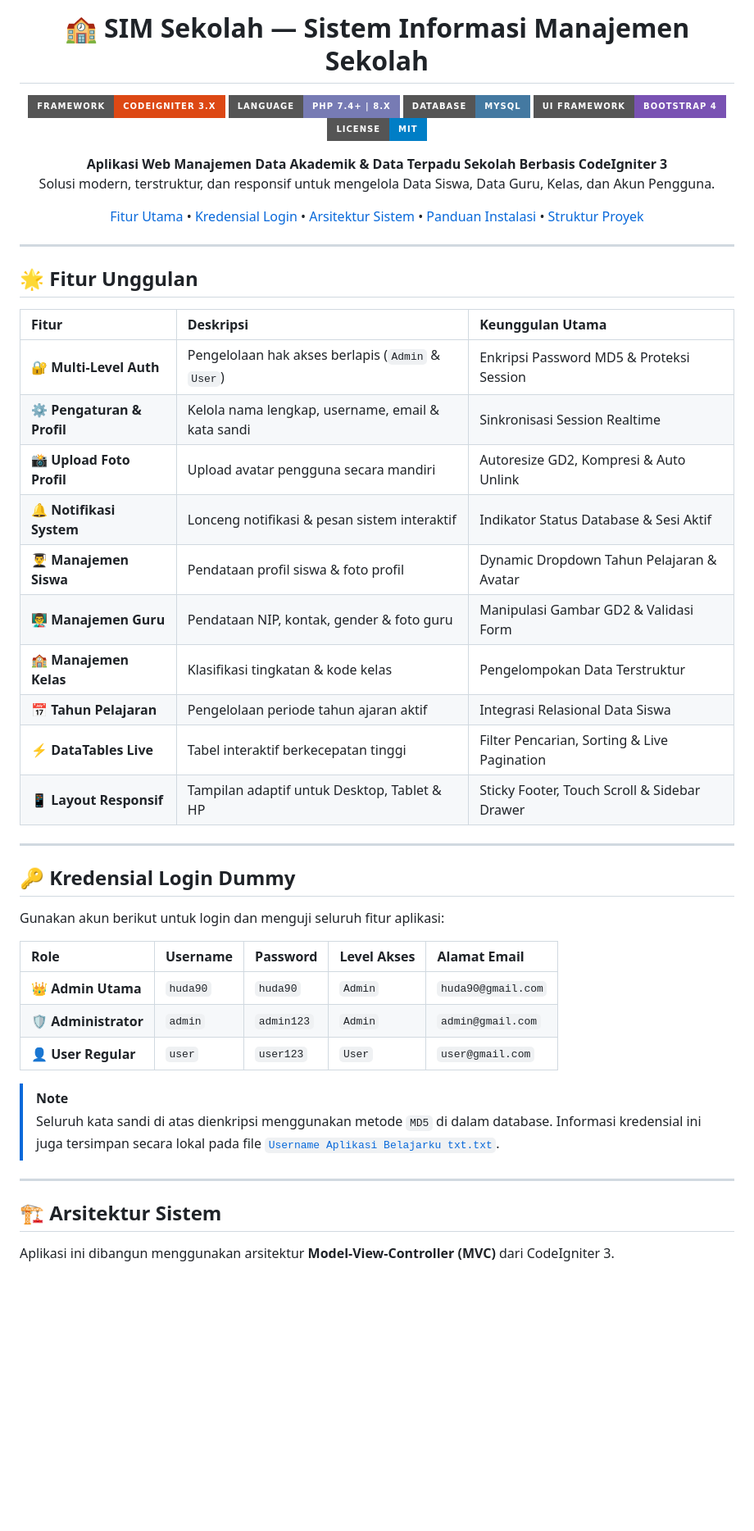
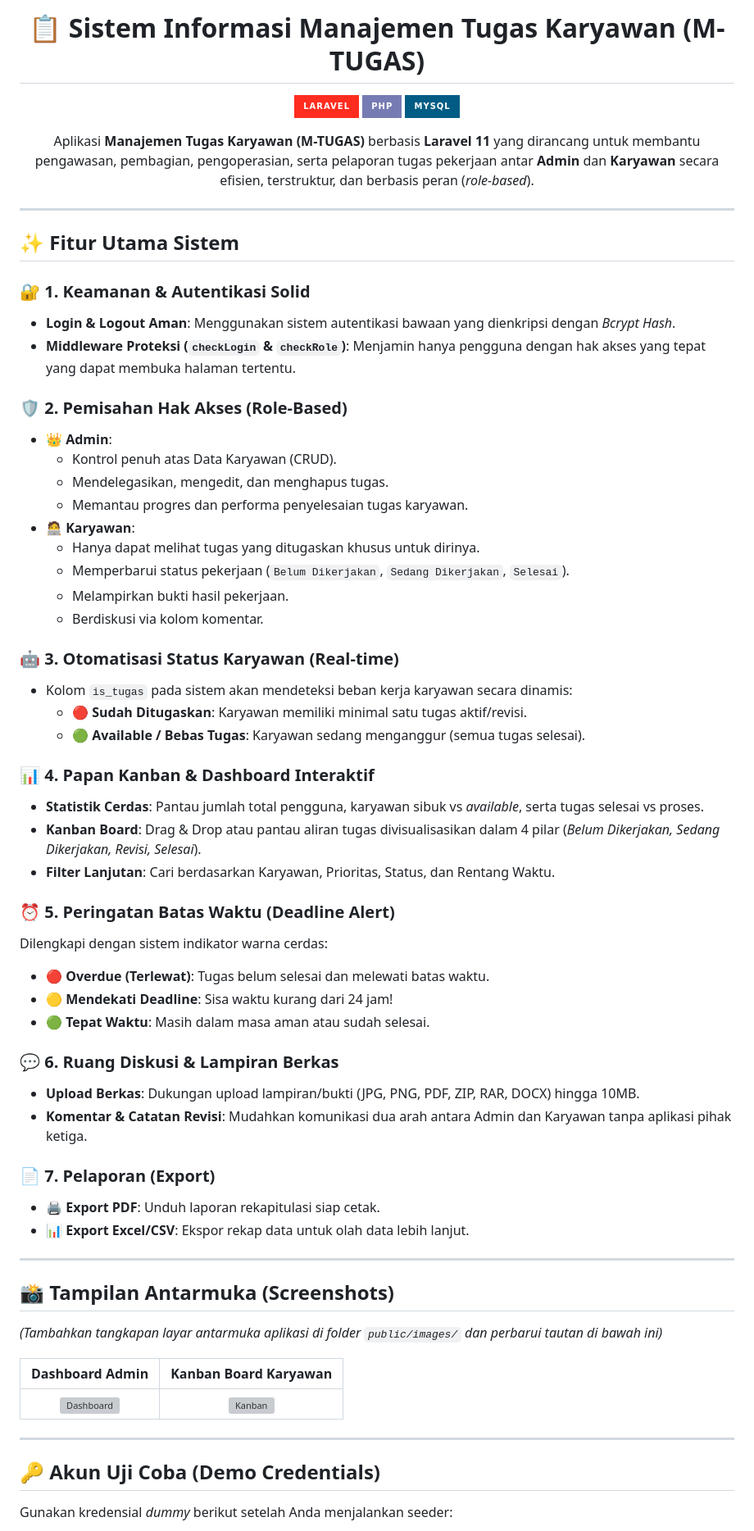
Before and after one commit to SamsulHuda16/Aplikasi-Sistem-Informasi-Manajemen-Sekolah-SIM-Sekolah-, a Markdown page: README.md, the part around one of its changes. Shown at 82% size. Drawn GitHub-style; badges without logos; blank space fills up the shorter version; grey boxes are pictures that could not be loaded.

```diff
--- a/README.md
+++ b/README.md
@@ -1,58 +1,71 @@
-<div align="center">
-
-# 🏫 SIM Sekolah — Sistem Informasi Manajemen Sekolah
-
-[![CodeIgniter](https://img.shields.io/badge/Framework-CodeIgniter%203.x-DD4814?style=for-the-badge&logo=codeigniter&logoColor=white)](https://codeigniter.com)
-[![PHP](https://img.shields.io/badge/Language-PHP%207.4%2B%20%7C%208.x-777BB4?style=for-the-badge&logo=php&logoColor=white)](https://php.net)
-[![MySQL](https://img.shields.io/badge/Database-MySQL-4479A1?style=for-the-badge&logo=mysql&logoColor=white)](https://mysql.com)
-[![Bootstrap](https://img.shields.io/badge/UI%20Framework-Bootstrap%204-7952B3?style=for-the-badge&logo=bootstrap&logoColor=white)](https://getbootstrap.com)
-[![License](https://img.shields.io/badge/License-MIT-blue?style=for-the-badge)](#)
+<h1 align="center">📋 Sistem Informasi Manajemen Tugas Karyawan (M-TUGAS)</h1>
 
 <p align="center">
-  <b>Aplikasi Web Manajemen Data Akademik & Data Terpadu Sekolah Berbasis CodeIgniter 3</b>
-  <br />
-  Solusi modern, terstruktur, dan responsif untuk mengelola Data Siswa, Data Guru, Kelas, dan Akun Pengguna.
+  <img src="https://img.shields.io/badge/Laravel-FF2D20?style=for-the-badge&logo=laravel&logoColor=white" alt="Laravel 11">
+  <img src="https://img.shields.io/badge/PHP-777BB4?style=for-the-badge&logo=php&logoColor=white" alt="PHP">
+  <img src="https://img.shields.io/badge/MySQL-005C84?style=for-the-badge&logo=mysql&logoColor=white" alt="MySQL">
 </p>
 
-[Fitur Utama](#-fitur-unggulan) • [Kredensial Login](#-kredensial-login-dummy) • [Arsitektur Sistem](#-arsitektur-sistem) • [Panduan Instalasi](#-panduan-instalasi) • [Struktur Proyek](#-struktur-folder-proyek)
+<p align="center">
+  Aplikasi <b>Manajemen Tugas Karyawan (M-TUGAS)</b> berbasis <b>Laravel 11</b> yang dirancang untuk membantu pengawasan, pembagian, pengoperasian, serta pelaporan tugas pekerjaan antar <b>Admin</b> dan <b>Karyawan</b> secara efisien, terstruktur, dan berbasis peran (<i>role-based</i>).
+</p>
 
 ---
 
-</div>
+## ✨ Fitur Utama Sistem
 
-## 🌟 Fitur Unggulan
+### 🔐 1. Keamanan & Autentikasi Solid
+- **Login & Logout Aman**: Menggunakan sistem autentikasi bawaan yang dienkripsi dengan *Bcrypt Hash*.
+- **Middleware Proteksi (`checkLogin` & `checkRole`)**: Menjamin hanya pengguna dengan hak akses yang tepat yang dapat membuka halaman tertentu.
 
-| Fitur | Deskripsi | Keunggulan Utama |
-| :--- | :--- | :--- |
-| 🔐 **Multi-Level Auth** | Pengelolaan hak akses berlapis (`Admin` & `User`) | Enkripsi Password MD5 & Proteksi Session |
-| ⚙️ **Pengaturan & Profil** | Kelola nama lengkap, username, email & kata sandi | Sinkronisasi Session Realtime |
-| 📸 **Upload Foto Profil** | Upload avatar pengguna secara mandiri | Autoresize GD2, Kompresi & Auto Unlink |
-| 🔔 **Notifikasi System** | Lonceng notifikasi & pesan sistem interaktif | Indikator Status Database & Sesi Aktif |
-| 👨‍🎓 **Manajemen Siswa** | Pendataan profil siswa & foto profil | Dynamic Dropdown Tahun Pelajaran & Avatar |
-| 👨‍🏫 **Manajemen Guru** | Pendataan NIP, kontak, gender & foto guru | Manipulasi Gambar GD2 & Validasi Form |
-| 🏫 **Manajemen Kelas** | Klasifikasi tingkatan & kode kelas | Pengelompokan Data Terstruktur |
-| 📅 **Tahun Pelajaran** | Pengelolaan periode tahun ajaran aktif | Integrasi Relasional Data Siswa |
-| ⚡ **DataTables Live** | Tabel interaktif berkecepatan tinggi | Filter Pencarian, Sorting & Live Pagination |
-| 📱 **Layout Responsif** | Tampilan adaptif untuk Desktop, Tablet & HP | Sticky Footer, Touch Scroll & Sidebar Drawer |
+### 🛡️ 2. Pemisahan Hak Akses (Role-Based)
+- 👑 **Admin**:
+  - Kontrol penuh atas Data Karyawan (CRUD).
+  - Mendelegasikan, mengedit, dan menghapus tugas.
+  - Memantau progres dan performa penyelesaian tugas karyawan.
+- 🧑‍💻 **Karyawan**:
+  - Hanya dapat melihat tugas yang ditugaskan khusus untuk dirinya.
+  - Memperbarui status pekerjaan (`Belum Dikerjakan`, `Sedang Dikerjakan`, `Selesai`).
+  - Melampirkan bukti hasil pekerjaan.
+  - Berdiskusi via kolom komentar.
+
+### 🤖 3. Otomatisasi Status Karyawan (Real-time)
+- Kolom `is_tugas` pada sistem akan mendeteksi beban kerja karyawan secara dinamis:
+  - 🔴 **Sudah Ditugaskan**: Karyawan memiliki minimal satu tugas aktif/revisi.
+  - 🟢 **Available / Bebas Tugas**: Karyawan sedang menganggur (semua tugas selesai).
+
+### 📊 4. Papan Kanban & Dashboard Interaktif
+- **Statistik Cerdas**: Pantau jumlah total pengguna, karyawan sibuk vs *available*, serta tugas selesai vs proses.
+- **Kanban Board**: Drag & Drop atau pantau aliran tugas divisualisasikan dalam 4 pilar (*Belum Dikerjakan, Sedang Dikerjakan, Revisi, Selesai*).
+- **Filter Lanjutan**: Cari berdasarkan Karyawan, Prioritas, Status, dan Rentang Waktu.
+
+### ⏰ 5. Peringatan Batas Waktu (Deadline Alert)
+Dilengkapi dengan sistem indikator warna cerdas:
+- 🔴 **Overdue (Terlewat)**: Tugas belum selesai dan melewati batas waktu.
+- 🟡 **Mendekati Deadline**: Sisa waktu kurang dari 24 jam!
+- 🟢 **Tepat Waktu**: Masih dalam masa aman atau sudah selesai.
+
+### 💬 6. Ruang Diskusi & Lampiran Berkas
+- **Upload Berkas**: Dukungan upload lampiran/bukti (JPG, PNG, PDF, ZIP, RAR, DOCX) hingga 10MB.
+- **Komentar & Catatan Revisi**: Mudahkan komunikasi dua arah antara Admin dan Karyawan tanpa aplikasi pihak ketiga.
+
+### 📄 7. Pelaporan (Export)
+- 🖨️ **Export PDF**: Unduh laporan rekapitulasi siap cetak.
+- 📊 **Export Excel/CSV**: Ekspor rekap data untuk olah data lebih lanjut.
 
 ---
 
-## 🔑 Kredensial Login Dummy
+## 📸 Tampilan Antarmuka (Screenshots)
 
-Gunakan akun berikut untuk login dan menguji seluruh fitur aplikasi:
+*(Tambahkan tangkapan layar antarmuka aplikasi di folder `public/images/` dan perbarui tautan di bawah ini)*
 
-| Role | Username | Password | Level Akses | Alamat Email |
-| :--- | :--- | :--- | :--- | :--- |
-| 👑 **Admin Utama** | `huda90` | `huda90` | `Admin` | `huda90@gmail.com` |
-| 🛡️ **Administrator** | `admin` | `admin123` | `Admin` | `admin@gmail.com` |
-| 👤 **User Regular** | `user` | `user123` | `User` | `user@gmail.com` |
-
-> [!NOTE]
-> Seluruh kata sandi di atas dienkripsi menggunakan metode `MD5` di dalam database. Informasi kredensial ini juga tersimpan secara lokal pada file [`Username Aplikasi Belajarku txt.txt`](Username%20Aplikasi%20Belajarku%20txt.txt).
+| Dashboard Admin | Kanban Board Karyawan |
+| :---: | :---: |
+| <img src="public/images/dashboard-admin.png" width="400" alt="Dashboard"> | <img src="public/images/kanban-board.png" width="400" alt="Kanban"> |
 
 ---
 
-## 🏗️ Arsitektur Sistem
+## 🔑 Akun Uji Coba (Demo Credentials)
 
-Aplikasi ini dibangun menggunakan arsitektur **Model-View-Controller (MVC)** dari CodeIgniter 3.
+Gunakan kredensial *dummy* berikut setelah Anda menjalankan seeder:
 
```
Also changed, not shown: other parts of README.md (+101 -111 lines).
